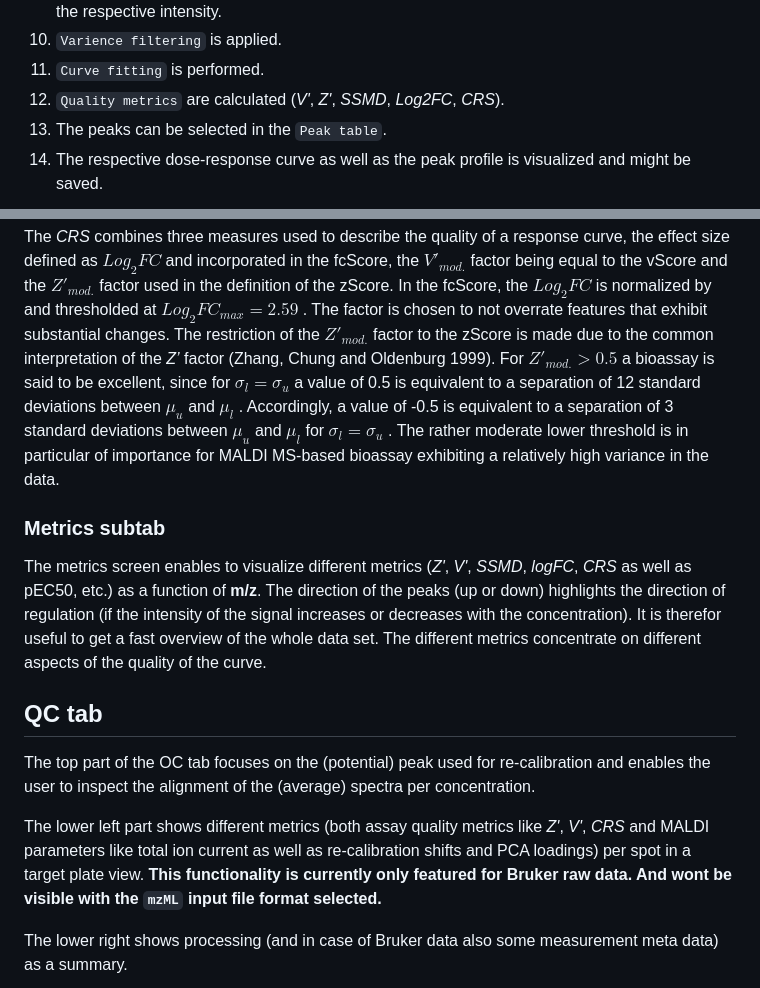
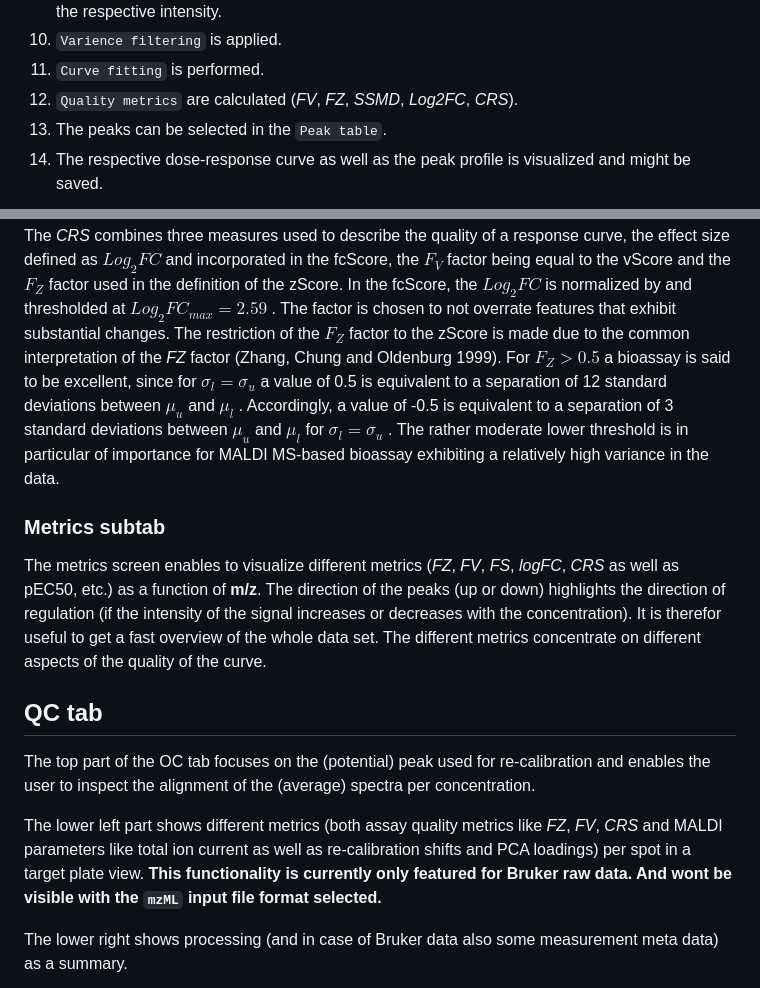
Before and after one commit to CeMOS-Mannheim/M2ara, a Markdown page: manual.md, 2 parts joined by grey strips. Drawn GitHub-style.

```diff
--- a/manual.md
+++ b/manual.md
@@ -120,7 +120,7 @@ The analysis pipeline consist of the following steps (see figure below for a gra
 9.  `Intensity matrix`: The peaks of the average spectra are transformed into a matrix with columns representing *m/z* values and rows representing concentrations whereas cells contain the respective intensity.
 10. `Varience filtering` is applied.
 11. `Curve fitting` is performed.
-12. `Quality metrics` are calculated (*V'*, *Z'*, *SSMD*, *Log2FC*, *CRS*).
+12. `Quality metrics` are calculated (*FV*, *FZ*, *SSMD*, *Log2FC*, *CRS*).
 13. The peaks can be selected in the `Peak table`.
 14. The respective dose-response curve as well as the peak profile is visualized and might be saved.
 
@@ -224,16 +224,16 @@ $$zScore=
 \end{cases}$$
 
-The *CRS* combines three measures used to describe the quality of a response curve, the effect size defined as $Log_2FC$ and incorporated in the fcScore, the $V'_{mod.}$ factor being equal to the vScore and the $Z'_{mod.}$ factor used in the definition of the zScore. In the fcScore, the $Log_2FC$ is normalized by and thresholded at $Log_2FC_{max}=2.59$ . The factor is chosen to not overrate features that exhibit substantial changes. The restriction of the $Z'_{mod.}$ factor to the zScore is made due to the common interpretation of the *Z’* factor (Zhang, Chung and Oldenburg 1999). For $Z'_{mod.}>0.5$ a bioassay is said to be excellent, since for $\sigma_l=\sigma_u$ a value of 0.5 is equivalent to a separation of 12 standard deviations between $\mu_u$ and $\mu_l$ . Accordingly, a value of -0.5 is equivalent to a separation of 3 standard deviations between  $\mu_u$ and $\mu_l$ for $\sigma_l=\sigma_u$ . The rather moderate lower threshold is in particular of importance for MALDI MS-based bioassay exhibiting a relatively high variance in the data.
+The *CRS* combines three measures used to describe the quality of a response curve, the effect size defined as $Log_2FC$ and incorporated in the fcScore, the $F_{V}$ factor being equal to the vScore and the $F_{Z}$ factor used in the definition of the zScore. In the fcScore, the $Log_2FC$ is normalized by and thresholded at $Log_2FC_{max}=2.59$ . The factor is chosen to not overrate features that exhibit substantial changes. The restriction of the $F_{Z}$ factor to the zScore is made due to the common interpretation of the *FZ* factor (Zhang, Chung and Oldenburg 1999). For $F_{Z}>0.5$ a bioassay is said to be excellent, since for $\sigma_l=\sigma_u$ a value of 0.5 is equivalent to a separation of 12 standard deviations between $\mu_u$ and $\mu_l$ . Accordingly, a value of -0.5 is equivalent to a separation of 3 standard deviations between  $\mu_u$ and $\mu_l$ for $\sigma_l=\sigma_u$ . The rather moderate lower threshold is in particular of importance for MALDI MS-based bioassay exhibiting a relatively high variance in the data.
 
 ### Metrics subtab
 
-The metrics screen enables to visualize different metrics (*Z'*, *V'*, *SSMD*, *logFC*, *CRS* as well as pEC50, etc.) as a function of **m/z**. The direction of the peaks (up or down) highlights the direction of regulation (if the intensity of the signal increases or decreases with the concentration). It is therefor useful to get a fast overview of the whole data set. The different metrics concentrate on different aspects of the quality of the curve.
+The metrics screen enables to visualize different metrics (*FZ*, *FV*, *FS*, *logFC*, *CRS* as well as pEC50, etc.) as a function of **m/z**. The direction of the peaks (up or down) highlights the direction of regulation (if the intensity of the signal increases or decreases with the concentration). It is therefor useful to get a fast overview of the whole data set. The different metrics concentrate on different aspects of the quality of the curve.
 
 ## QC tab
 
 The top part of the OC tab focuses on the (potential) peak used for re-calibration and enables the user to inspect the alignment of the (average) spectra per concentration.
 
-The lower left part shows different metrics (both assay quality metrics like *Z'*, *V'*, *CRS* and MALDI parameters like total ion current as well as re-calibration shifts and PCA loadings) per spot in a target plate view. **This functionality is currently only featured for Bruker raw data. And wont be visible with the `mzML` input file format selected.**
+The lower left part shows different metrics (both assay quality metrics like *FZ*, *FV*, *CRS* and MALDI parameters like total ion current as well as re-calibration shifts and PCA loadings) per spot in a target plate view. **This functionality is currently only featured for Bruker raw data. And wont be visible with the `mzML` input file format selected.**
 
 The lower right shows processing (and in case of Bruker data also some measurement meta data) as a summary.
 
```
Also changed, not shown: other parts of manual.md (+18 -18 lines), README.md (+34 -35 lines), figures/logo_resized.png (added), 7 other files.
